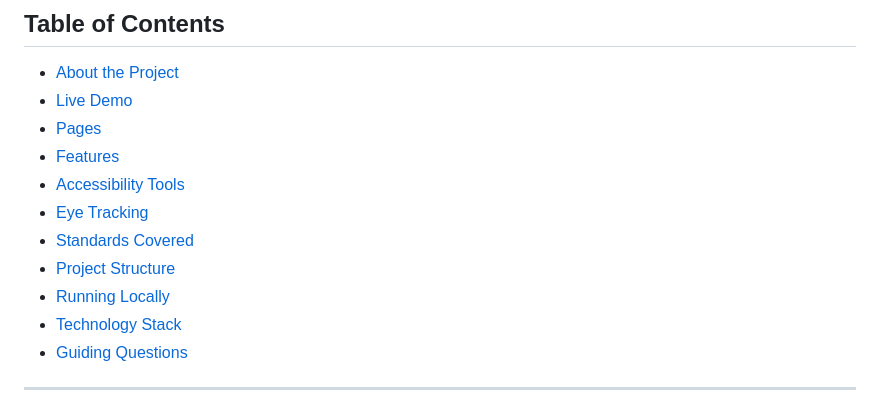
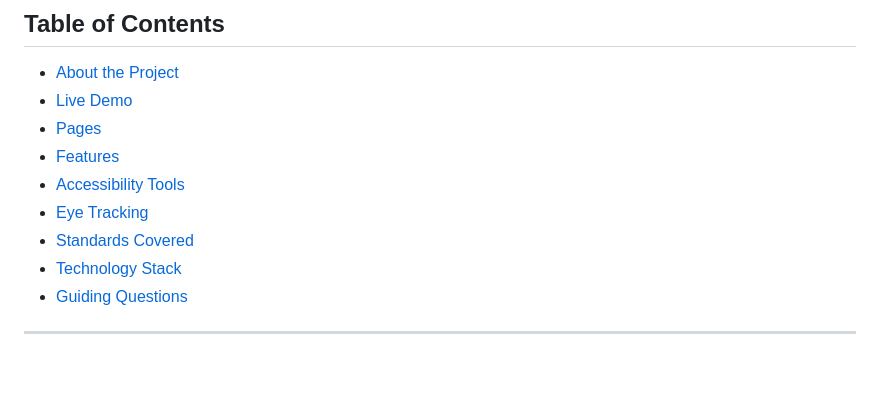
Before and after one commit to kshamdani/DIGT1272, a Markdown page: README.md, the part around the change. Drawn GitHub-style; blank space fills up the shorter version.

Commit message:
Removed the unused readme sections from the table fo contents

```diff
--- a/README.md
+++ b/README.md
@@ -15,8 +15,6 @@ An interactive website built for the **DIGT 1272: Mobilizing Digital Citizenship
 - [Accessibility Tools](#accessibility-tools)
 - [Eye Tracking](#eye-tracking)
 - [Standards Covered](#standards-covered)
-- [Project Structure](#project-structure)
-- [Running Locally](#running-locally)
 - [Technology Stack](#technology-stack)
 - [Guiding Questions](#guiding-questions)
 
```
